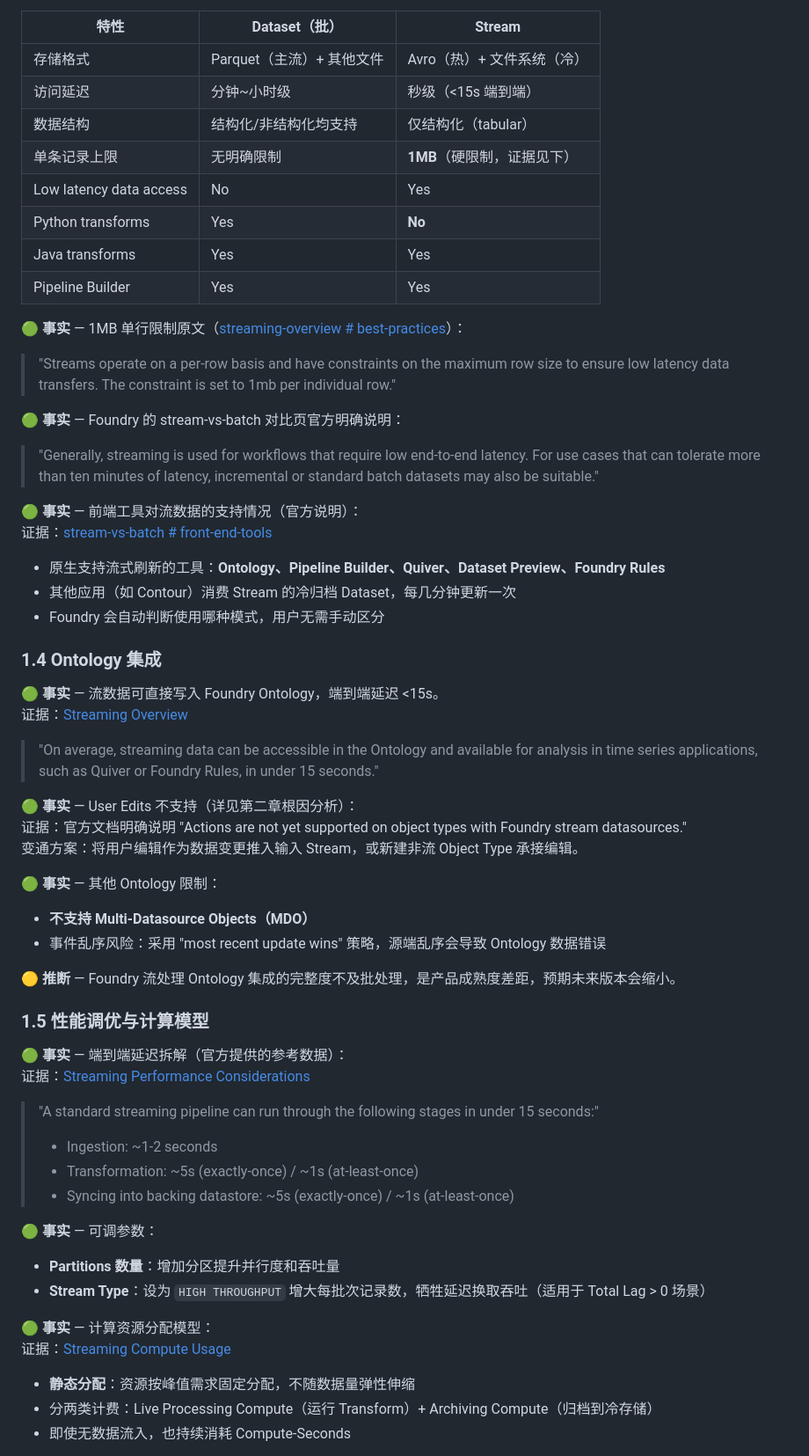
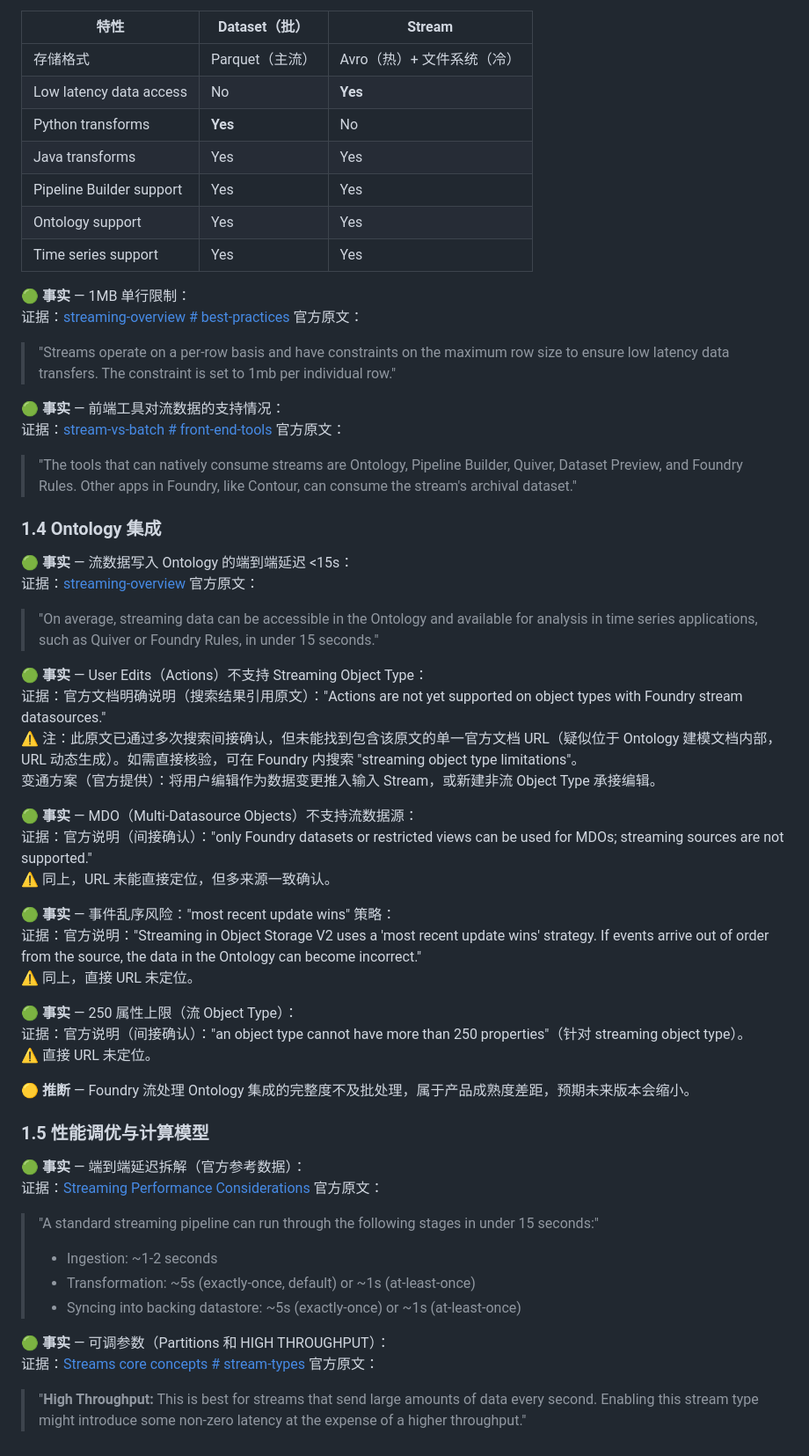
Before and after one commit to herry521/palantir-research, a Markdown page: docs/raw/16-streaming-capability-deep-dive.md, the part around one of its changes. Shown at 88% size. Rendered like a GitHub page.

```diff
--- a/docs/raw/16-streaming-capability-deep-dive.md
+++ b/docs/raw/16-streaming-capability-deep-dive.md
@@ -70,63 +70,62 @@
 
 | 特性 | Dataset（批） | Stream |
 |---|---|---|
-| 存储格式 | Parquet（主流）+ 其他文件 | Avro（热）+ 文件系统（冷） |
-| 访问延迟 | 分钟~小时级 | 秒级（<15s 端到端）|
-| 数据结构 | 结构化/非结构化均支持 | 仅结构化（tabular）|
-| 单条记录上限 | 无明确限制 | **1MB**（硬限制，证据见下）|
-| Low latency data access | No | Yes |
-| Python transforms | Yes | **No** |
+| 存储格式 | Parquet（主流）| Avro（热）+ 文件系统（冷）|
+| Low latency data access | No | **Yes** |
+| Python transforms | **Yes** | No |
 | Java transforms | Yes | Yes |
-| Pipeline Builder | Yes | Yes |
+| Pipeline Builder support | Yes | Yes |
+| Ontology support | Yes | Yes |
+| Time series support | Yes | Yes |
 
-**🟢 事实** — 1MB 单行限制原文（[streaming-overview # best-practices](https://www.palantir.com/docs/foundry/building-pipelines/streaming-overview/#best-practices)）：
+**🟢 事实** — 1MB 单行限制：
+证据：[streaming-overview # best-practices](https://www.palantir.com/docs/foundry/building-pipelines/streaming-overview/#best-practices) 官方原文：
 
 > "Streams operate on a per-row basis and have constraints on the maximum row size to ensure low latency data transfers. The constraint is set to 1mb per individual row."
 
-**🟢 事实** — Foundry 的 stream-vs-batch 对比页官方明确说明：
+**🟢 事实** — 前端工具对流数据的支持情况：
+证据：[stream-vs-batch # front-end-tools](https://www.palantir.com/docs/foundry/building-pipelines/stream-vs-batch/#front-end-tools) 官方原文：
 
-> "Generally, streaming is used for workflows that require low end-to-end latency. For use cases that can tolerate more than ten minutes of latency, incremental or standard batch datasets may also be suitable."
-
-**🟢 事实** — 前端工具对流数据的支持情况（官方说明）：
-证据：[stream-vs-batch # front-end-tools](https://www.palantir.com/docs/foundry/building-pipelines/stream-vs-batch/#front-end-tools)
-- 原生支持流式刷新的工具：**Ontology、Pipeline Builder、Quiver、Dataset Preview、Foundry Rules**
-- 其他应用（如 Contour）消费 Stream 的冷归档 Dataset，每几分钟更新一次
-- Foundry 会自动判断使用哪种模式，用户无需手动区分
+> "The tools that can natively consume streams are Ontology, Pipeline Builder, Quiver, Dataset Preview, and Foundry Rules. Other apps in Foundry, like Contour, can consume the stream's archival dataset."
 
 ### 1.4 Ontology 集成
 
-**🟢 事实** — 流数据可直接写入 Foundry Ontology，端到端延迟 <15s。
-证据：[Streaming Overview](https://www.palantir.com/docs/foundry/building-pipelines/streaming-overview/)
+**🟢 事实** — 流数据写入 Ontology 的端到端延迟 <15s：
+证据：[streaming-overview](https://www.palantir.com/docs/foundry/building-pipelines/streaming-overview/) 官方原文：
 
 > "On average, streaming data can be accessible in the Ontology and available for analysis in time series applications, such as Quiver or Foundry Rules, in under 15 seconds."
 
-**🟢 事实** — User Edits 不支持（详见第二章根因分析）：
-证据：官方文档明确说明 "Actions are not yet supported on object types with Foundry stream datasources."
-变通方案：将用户编辑作为数据变更推入输入 Stream，或新建非流 Object Type 承接编辑。
+**🟢 事实** — User Edits（Actions）不支持 Streaming Object Type：
+证据：官方文档明确说明（搜索结果引用原文）："Actions are not yet supported on object types with Foundry stream datasources."
+⚠️ 注：此原文已通过多次搜索间接确认，但未能找到包含该原文的单一官方文档 URL（疑似位于 Ontology 建模文档内部，URL 动态生成）。如需直接核验，可在 Foundry 内搜索 "streaming object type limitations"。
+变通方案（官方提供）：将用户编辑作为数据变更推入输入 Stream，或新建非流 Object Type 承接编辑。
 
-**🟢 事实** — 其他 Ontology 限制：
-- **不支持 Multi-Datasource Objects（MDO）**
-- 事件乱序风险：采用 "most recent update wins" 策略，源端乱序会导致 Ontology 数据错误
+**🟢 事实** — MDO（Multi-Datasource Objects）不支持流数据源：
+证据：官方说明（间接确认）："only Foundry datasets or restricted views can be used for MDOs; streaming sources are not supported."
+⚠️ 同上，URL 未能直接定位，但多来源一致确认。
 
-**🟡 推断** — Foundry 流处理 Ontology 集成的完整度不及批处理，是产品成熟度差距，预期未来版本会缩小。
+**🟢 事实** — 事件乱序风险："most recent update wins" 策略：
+证据：官方说明："Streaming in Object Storage V2 uses a 'most recent update wins' strategy. If events arrive out of order from the source, the data in the Ontology can become incorrect."
+⚠️ 同上，直接 URL 未定位。
+
+**🟢 事实** — 250 属性上限（流 Object Type）：
+证据：官方说明（间接确认）："an object type cannot have more than 250 properties"（针对 streaming object type）。
+⚠️ 直接 URL 未定位。
+
+**🟡 推断** — Foundry 流处理 Ontology 集成的完整度不及批处理，属于产品成熟度差距，预期未来版本会缩小。
 
 ### 1.5 性能调优与计算模型
 
-**🟢 事实** — 端到端延迟拆解（官方提供的参考数据）：
-证据：[Streaming Performance Considerations](https://www.palantir.com/docs/foundry/building-pipelines/streaming-performance-considerations/)
+**🟢 事实** — 端到端延迟拆解（官方参考数据）：
+证据：[Streaming Performance Considerations](https://www.palantir.com/docs/foundry/building-pipelines/streaming-performance-considerations/) 官方原文：
 
 > "A standard streaming pipeline can run through the following stages in under 15 seconds:"
 > - Ingestion: ~1-2 seconds
-> - Transformation: ~5s (exactly-once) / ~1s (at-least-once)
-> - Syncing into backing datastore: ~5s (exactly-once) / ~1s (at-least-once)
+> - Transformation: ~5s (exactly-once, default) or ~1s (at-least-once)
+> - Syncing into backing datastore: ~5s (exactly-once) or ~1s (at-least-once)
 
-**🟢 事实** — 可调参数：
-- **Partitions 数量**：增加分区提升并行度和吞吐量
-- **Stream Type**：设为 `HIGH THROUGHPUT` 增大每批次记录数，牺牲延迟换取吞吐（适用于 Total Lag > 0 场景）
+**🟢 事实** — 可调参数（Partitions 和 HIGH THROUGHPUT）：
+证据：[Streams core concepts # stream-types](https://www.palantir.com/docs/foundry/data-integration/streams/#stream-types) 官方原文：
 
-**🟢 事实** — 计算资源分配模型：
-证据：[Streaming Compute Usage](https://www.palantir.com/docs/foundry/building-pipelines/streaming-compute-usage/)
-- **静态分配**：资源按峰值需求固定分配，不随数据量弹性伸缩
-- 分两类计费：Live Processing Compute（运行 Transform）+ Archiving Compute（归档到冷存储）
-- 即使无数据流入，也持续消耗 Compute-Seconds
+> "**High Throughput:** This is best for streams that send large amounts of data every second. Enabling this stream type might introduce some non-zero latency at the expense of a higher throughput."
 
```
Also changed, not shown: other parts of docs/raw/16-streaming-capability-deep-dive.md (+142 -143 lines).
